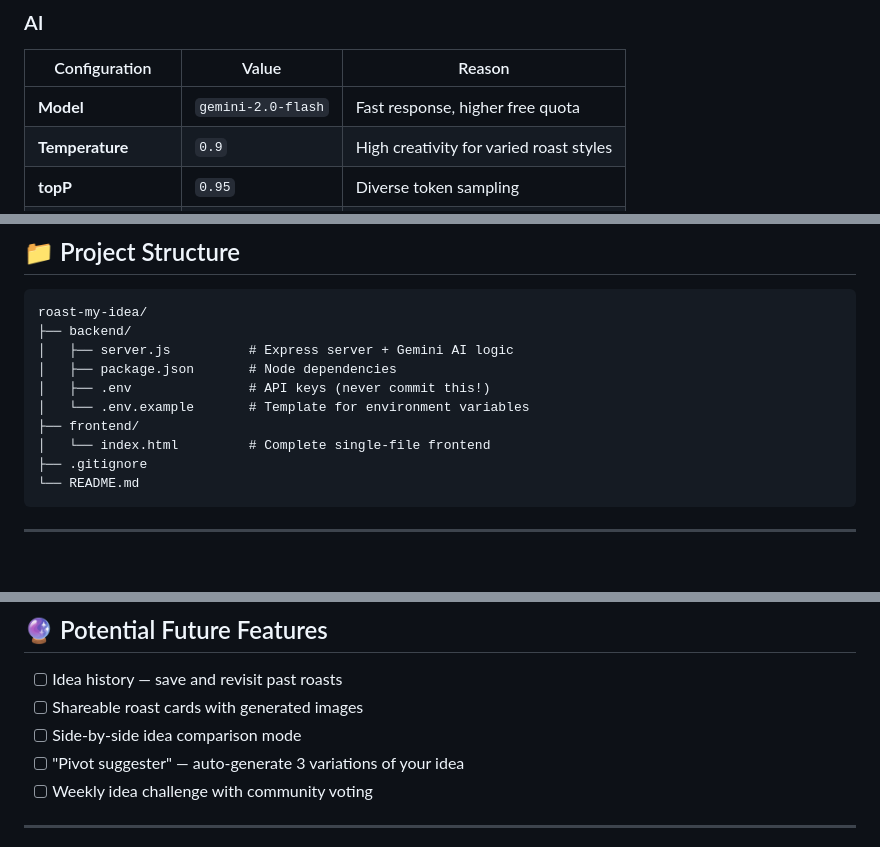
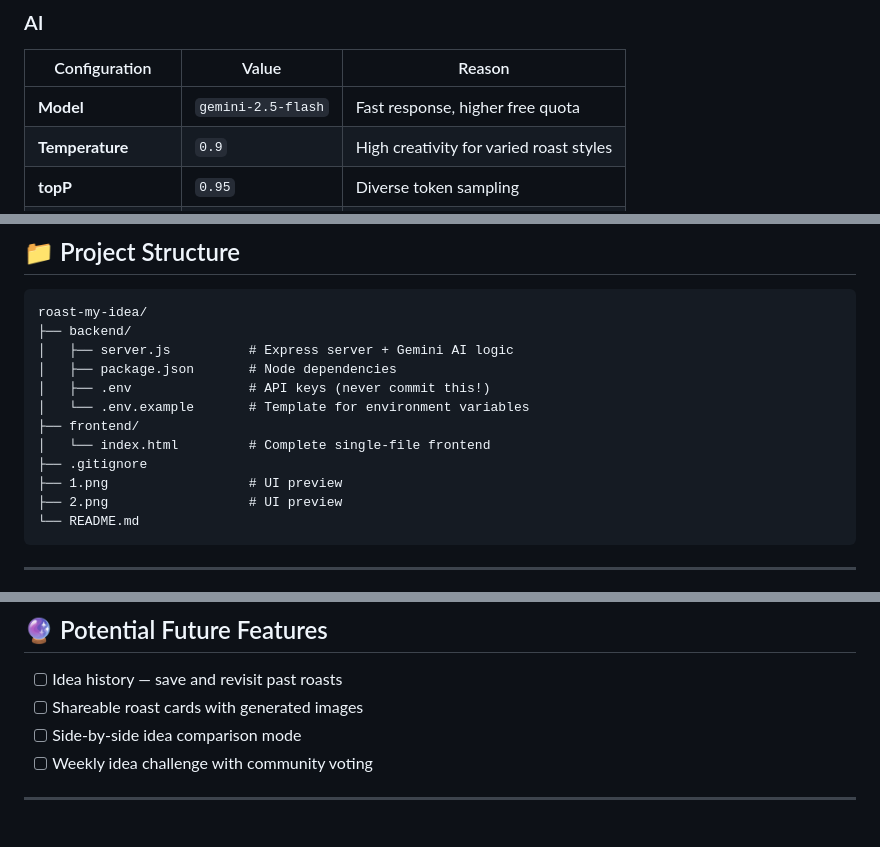
Before and after one commit to cizyypie/roast-my-idea, a Markdown page: README.md, 3 parts joined by grey strips. Rendered like a GitHub page; blank space fills up the shorter version.

Commit message:
Update: add images
Updated AI model version in the configuration section and added UI preview images.

````diff
--- a/README.md
+++ b/README.md
@@ -86,7 +86,7 @@ RoastBot is **fast, fun, and ruthlessly honest** — lowering the barrier to ide
 ### AI
 | Configuration | Value | Reason |
 |---|---|---|
-| **Model** | `gemini-2.0-flash` | Fast response, higher free quota |
+| **Model** | `gemini-2.5-flash` | Fast response, higher free quota |
 | **Temperature** | `0.9` | High creativity for varied roast styles |
 | **topP** | `0.95` | Diverse token sampling |
 | **topK** | `40` | Balanced vocabulary selection |
@@ -111,6 +111,8 @@ roast-my-idea/
 ├── frontend/
 │   └── index.html         # Complete single-file frontend
 ├── .gitignore
+├── 1.png                  # UI preview
+├── 2.png                  # UI preview
 └── README.md
 ```
 
@@ -297,7 +299,6 @@ Continue the conversation about the idea.
 - [ ] Idea history — save and revisit past roasts
 - [ ] Shareable roast cards with generated images
 - [ ] Side-by-side idea comparison mode
-- [ ] "Pivot suggester" — auto-generate 3 variations of your idea
 - [ ] Weekly idea challenge with community voting
 
 ---
````
